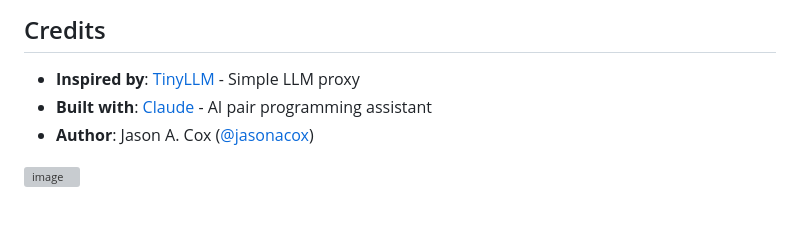
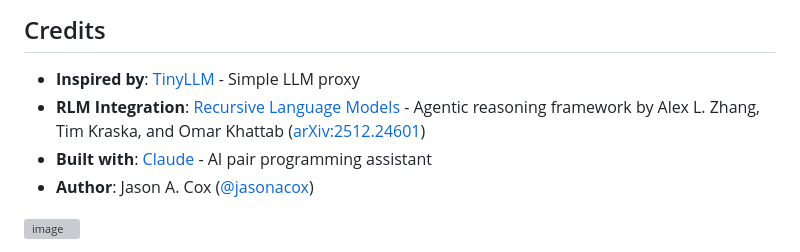
Before and after one commit to jasonacox/tinychat, a Markdown page: README.md, the part around the change. Drawn GitHub-style; blank space fills up the shorter version; grey boxes are pictures that could not be loaded.

Commit message:
Add RLM integration credit to README.md

```diff
--- a/README.md
+++ b/README.md
@@ -370,6 +370,7 @@ Contributions welcome! Please:
 ## Credits
 
 - **Inspired by**: [TinyLLM](https://github.com/jasonacox/TinyLLM) - Simple LLM proxy
+- **RLM Integration**: [Recursive Language Models](https://github.com/alexzhang13/rlm) - Agentic reasoning framework by Alex L. Zhang, Tim Kraska, and Omar Khattab ([arXiv:2512.24601](https://arxiv.org/abs/2512.24601))
 - **Built with**: [Claude](https://claude.ai) - AI pair programming assistant
 - **Author**: Jason A. Cox ([@jasonacox](https://github.com/jasonacox))
 
```
